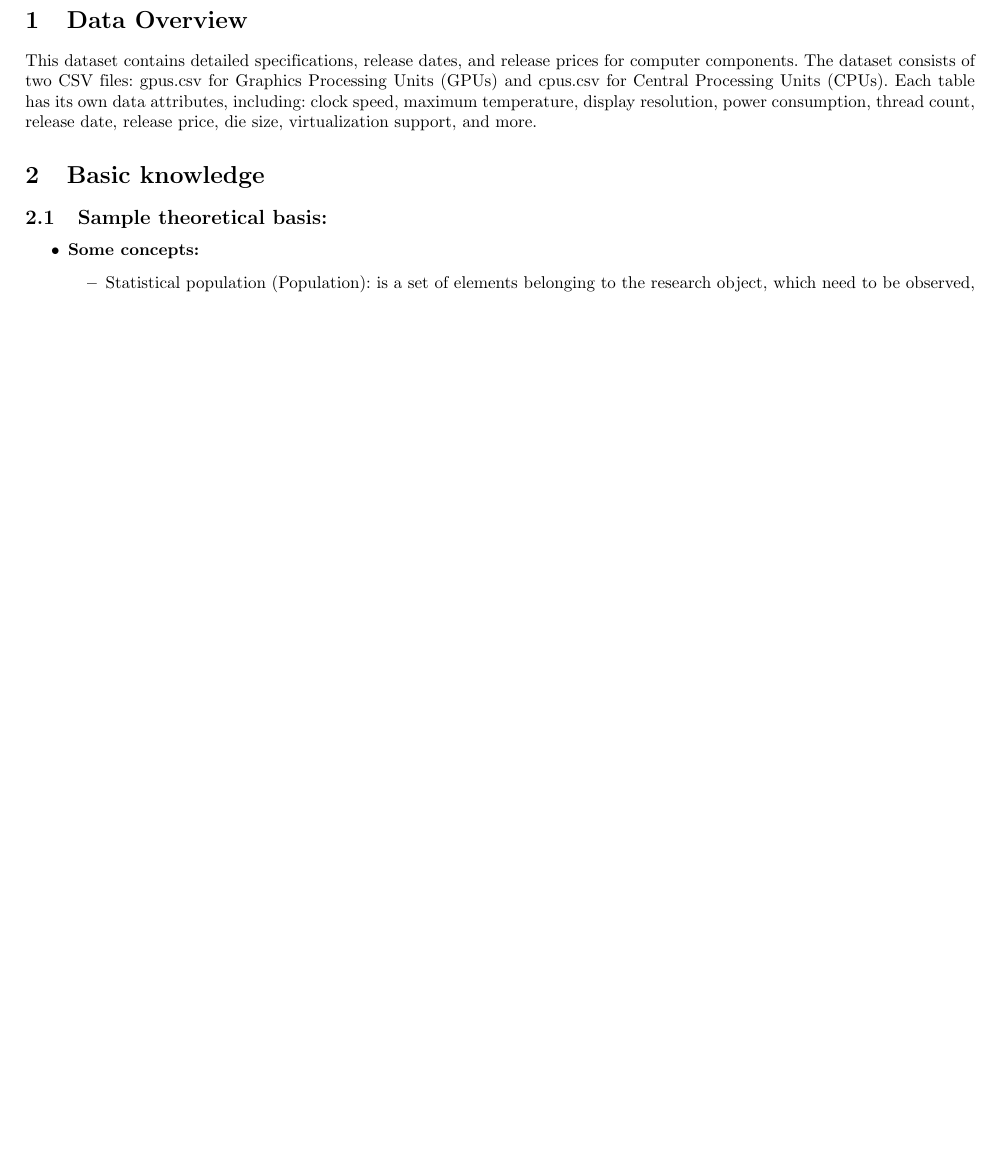
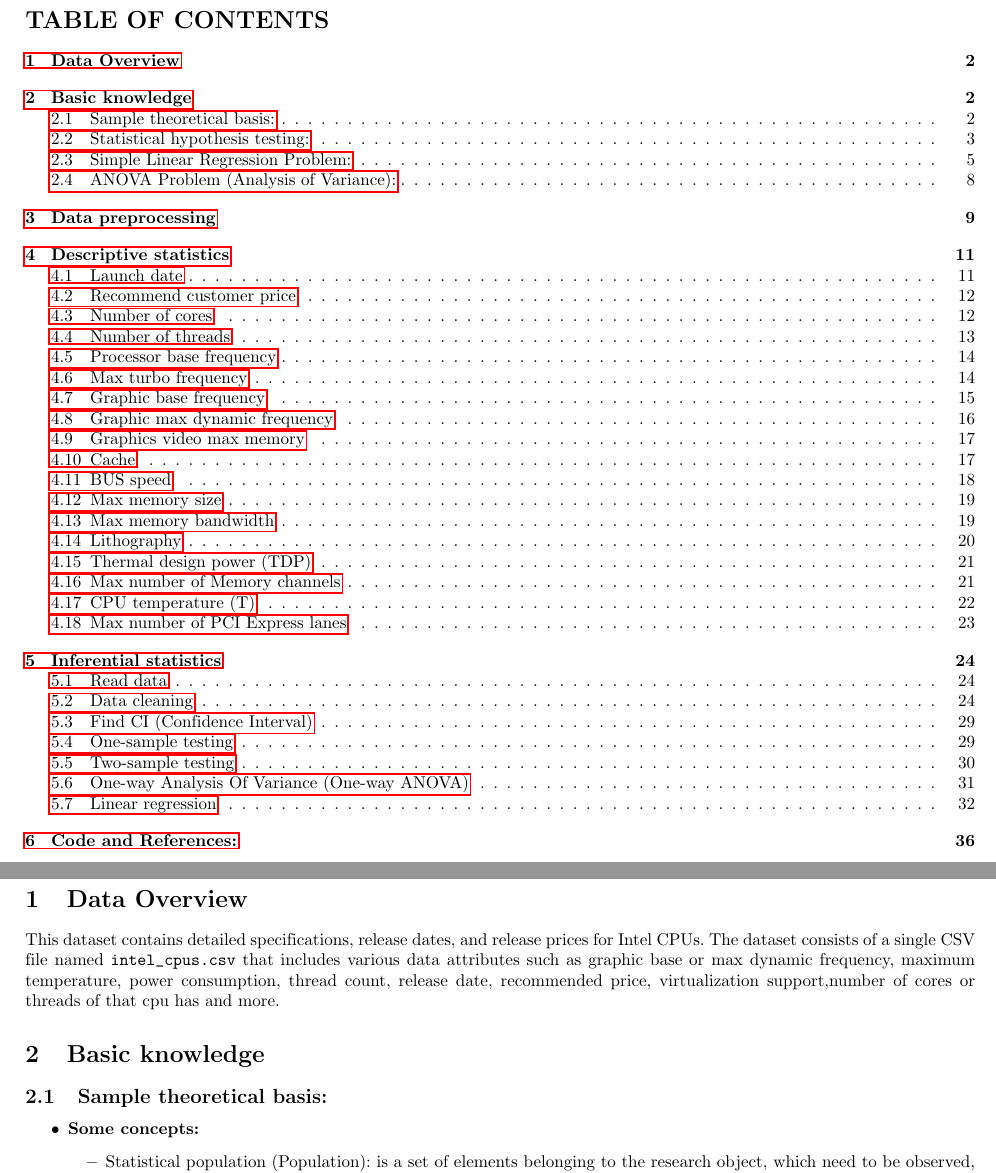
Before and after one commit to khafu19768/btl_xxtk_24_R_source_Intel_cpus, a LaTeX document (project_report_group_11.tex): part of page 2 of 36 before the commit and two parts of pages 2 and 3 of 37 after it, the two joined at a grey line, cut at the place of the change, the shorter picture padded with empty space. Compiled offline with pdfLaTeX.

Commit message:
Update project_report_group_11.tex

```diff
--- a/project_report_group_11.tex
+++ b/project_report_group_11.tex
@@ -78,9 +78,13 @@
 		\textbf{HO CHI MINH CITY, AUGUST 2024}
 
 	\end{titlepage}
+	\renewcommand*\contentsname{\textbf{TABLE OF CONTENTS}}
+	\newpage
+	\tableofcontents
+	\newpage
 
 	\section{Data Overview}
-	This dataset contains detailed specifications, release dates, and release prices for computer components. The dataset consists of two CSV files: gpus.csv for Graphics Processing Units (GPUs) and cpus.csv for Central Processing Units (CPUs). Each table has its own data attributes, including: clock speed, maximum temperature, display resolution, power consumption, thread count, release date, release price, die size, virtualization support, and more.
+	This dataset contains detailed specifications, release dates, and release prices for Intel CPUs. The dataset consists of a single CSV file named \texttt{intel$\_$cpus.csv} that includes various data attributes such as graphic base or max dynamic frequency, maximum temperature, power consumption, thread count, release date, recommended price, virtualization support,number of cores or threads of that cpu has and more.
 	\section{Basic knowledge}
 	\subsection{Sample theoretical basis:}
 	\begin{itemize}
```
Also changed, not shown: project_report_group_11.tex (9 more changed lines).
